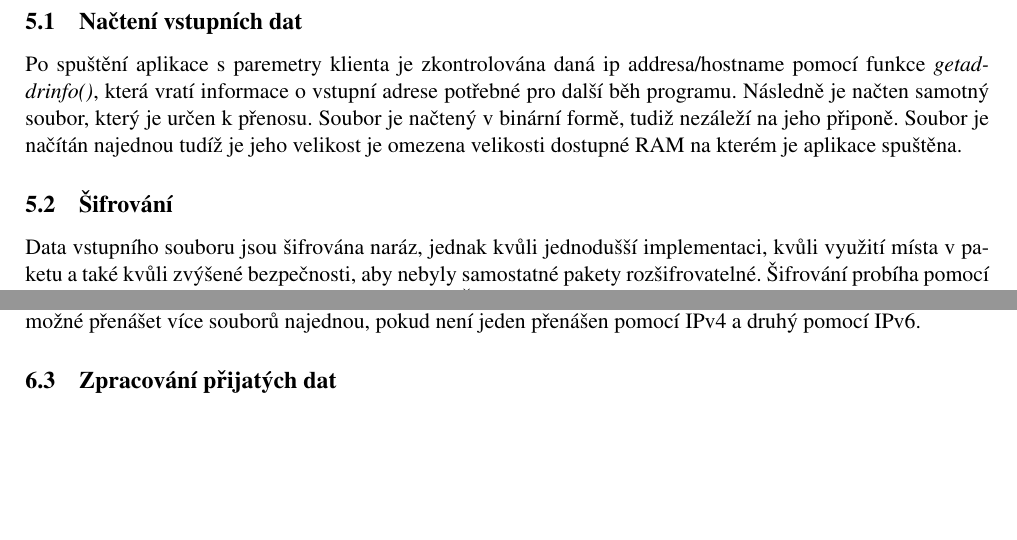
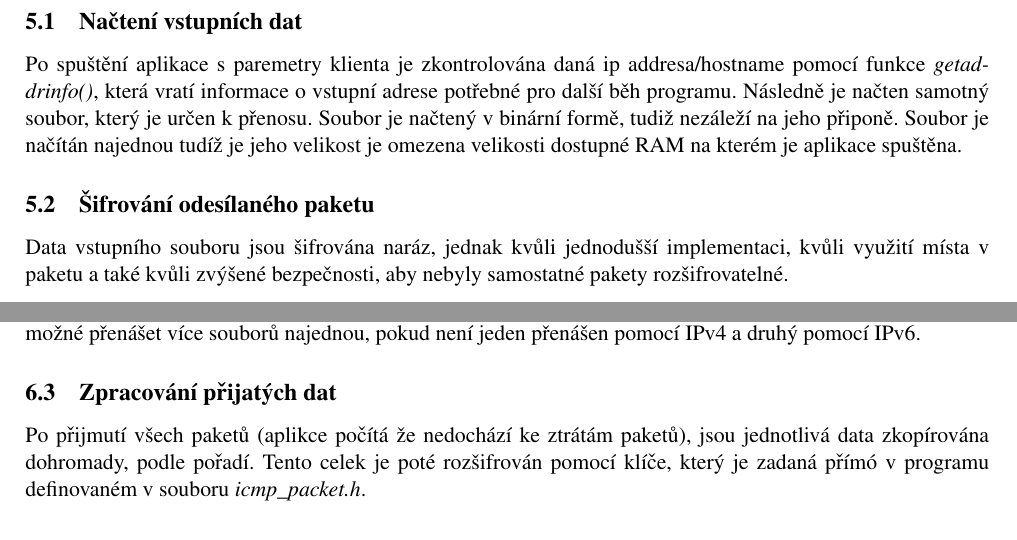
Before and after one commit to MarekHlavka/icmp_ftp, a LaTeX document (manual.tex): two parts of pages 4 and 5 of 5, joined at a grey line, cut so that both start at the same text, the shorter picture padded with empty space. Compiled offline with pdfLaTeX.

Commit message:
gaergraega

```diff
--- a/manual.tex
+++ b/manual.tex
@@ -67,8 +67,8 @@ V této části je kontrolováno spuštění programu, resp. kontrola argumentů
 \subsection{Načtení vstupních dat}
 Po spuštění aplikace s paremetry klienta je zkontrolována daná ip addresa/hostname pomocí funkce \textit{getaddrinfo()}, která vratí informace o vstupní adrese potřebné pro další běh programu. Následně je načten samotný soubor, který je určen k přenosu. Soubor je načtený v binární formě, tudiž nezáleží na jeho připoně. Soubor je načítán najednou tudíž je jeho velikost je omezena velikosti dostupné RAM na kterém je aplikace spuštěna.
 
-\subsection{Šifrování}
-Data vstupního souboru jsou šifrována naráz, jednak kvůli jednodušší implementaci, kvůli využití místa v paketu a také kvůli zvýšené bezpečnosti, aby nebyly samostatné pakety rozšifrovatelné. Šifrování probíha pomocí knihovny \textit{OpenSSL}, kontrétně pomocí šifry AES. Šifrování a rozšifrování souboru pak probíha v daných funkcích v souboru \textit{aes.c}.
+\subsection{Šifrování odesílaného paketu}
+Data vstupního souboru jsou šifrována naráz, jednak kvůli jednodušší implementaci, kvůli využití místa v paketu a také kvůli zvýšené bezpečnosti, aby nebyly samostatné pakety rozšifrovatelné.
 
 \subsection{Skládání a odesílání paketu}
 %% Custom IP headers
@@ -84,5 +84,6 @@ Po spuštění serveru jsou okamžitě vztvořeny dvě vlákna, aby mohly být p
 Po zachycení paktu funkcí \textit{recvfrom} jsou data čtené z jednotlivých hlaviček. Při nesouhlasu důležitých informací jako např.: "icmp code", "filename" nebo "icmp type" je paket zahozen a čeká se příchod dalšího. Není tedy možné přenášet více souborů najednou, pokud není jeden přenášen pomocí IPv4 a druhý pomocí IPv6.
 
 \subsection{Zpracování přijatých dat}
+Po přijmutí všech paketů (aplikce počítá že nedochází ke ztrátám paketů), jsou jednotlivá data zkopírována dohromady, podle pořadí. Tento celek je poté rozšifrován pomocí klíče, který je zadaná přímó v programu definovaném v souboru \textit{icmp\_packet.h}.
 
 \section{Hlavička ICMP\_FILE}
```
Also changed, not shown: manual.tex (2 more changed lines), 1 other file.
